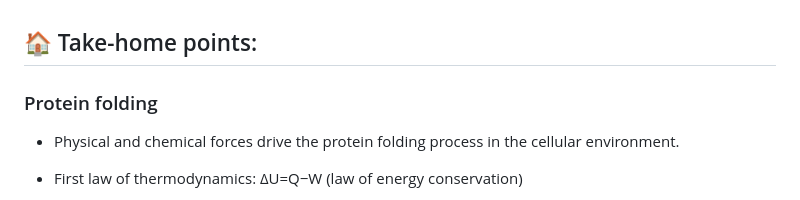
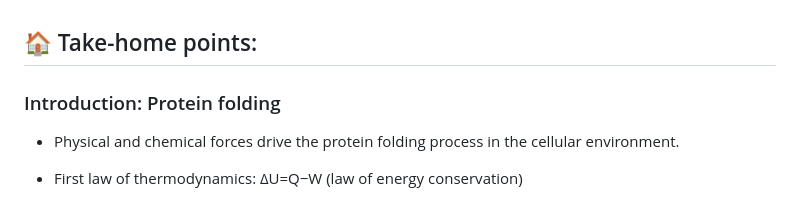
Before and after one commit to incisrdg/BB510-610_fall_2025, a Markdown page: Week 1: Course overview, protein folding and the history of structural biology/ Week 1: Course overview, protein folding and the history of structural biology.md, the part around the change. Drawn GitHub-style.

Commit message:
Update  Week 1: Course overview, protein folding and the history of structural biology.md

```diff
--- a/Week 1: Course overview, protein folding and the history of structural biology/ Week 1: Course overview, protein folding and the history of structural biology.md
+++ b/Week 1: Course overview, protein folding and the history of structural biology/ Week 1: Course overview, protein folding and the history of structural biology.md
@@ -1,6 +1,6 @@
 ## 🏠 Take-home points:
 
-### Protein folding
+### Introduction: Protein folding
 
 - Physical and chemical forces drive the protein folding process in the cellular environment.
 
```
